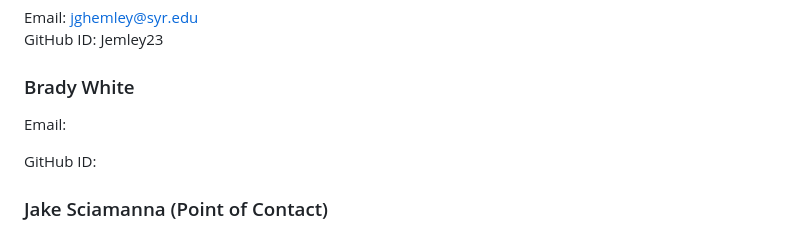
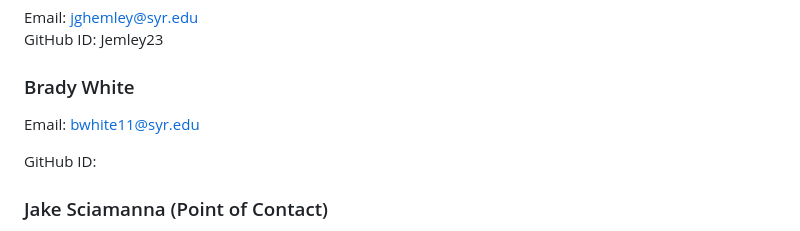
Before and after one commit to JSciamanna17/IST-707-Final-Project-JS-JH-BW-MM, a Markdown page: proposal.md, the part around the change. GitHub-like rendering.

```diff
--- a/proposal.md
+++ b/proposal.md
@@ -11,7 +11,7 @@ Email: jghemley@syr.edu
 GitHub ID: Jemley23
 
 ### Brady White
-Email:
+Email: bwhite11@syr.edu
 
 GitHub ID:
 
```
